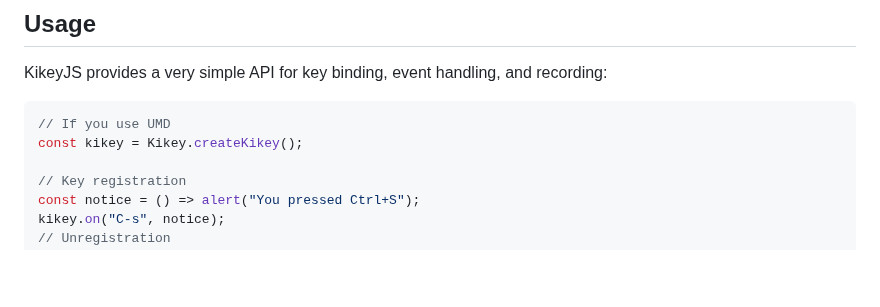
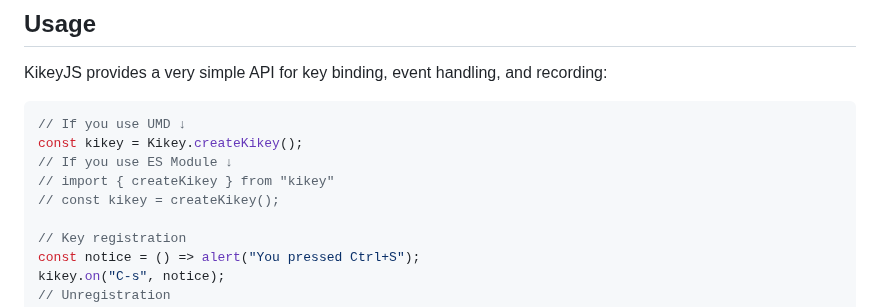
Before and after one commit to FOBshippingpoint/kikey, a Markdown page: README.md, the part around the change. Rendered like a GitHub page; blank space fills up the shorter version.

Commit message:
docs[no ci]: add esmodule usage

````diff
--- a/README.md
+++ b/README.md
@@ -32,8 +32,11 @@ deno add @cclan/kikey
 
 KikeyJS provides a very simple API for key binding, event handling, and recording:
 ```js
-// If you use UMD
+// If you use UMD ↓
 const kikey = Kikey.createKikey();
+// If you use ES Module ↓
+// import { createKikey } from "kikey"
+// const kikey = createKikey();
 
 // Key registration
 const notice = () => alert("You pressed Ctrl+S");
````
